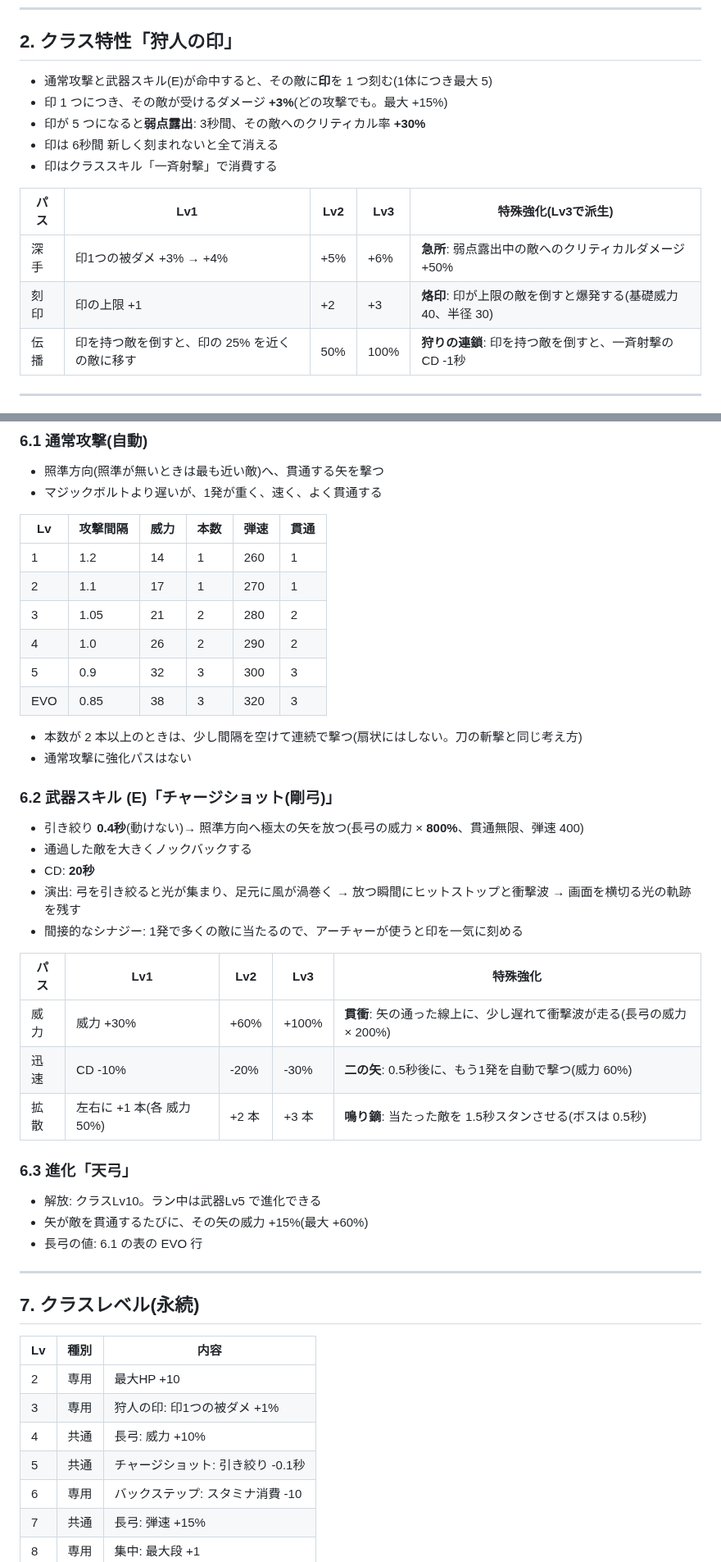
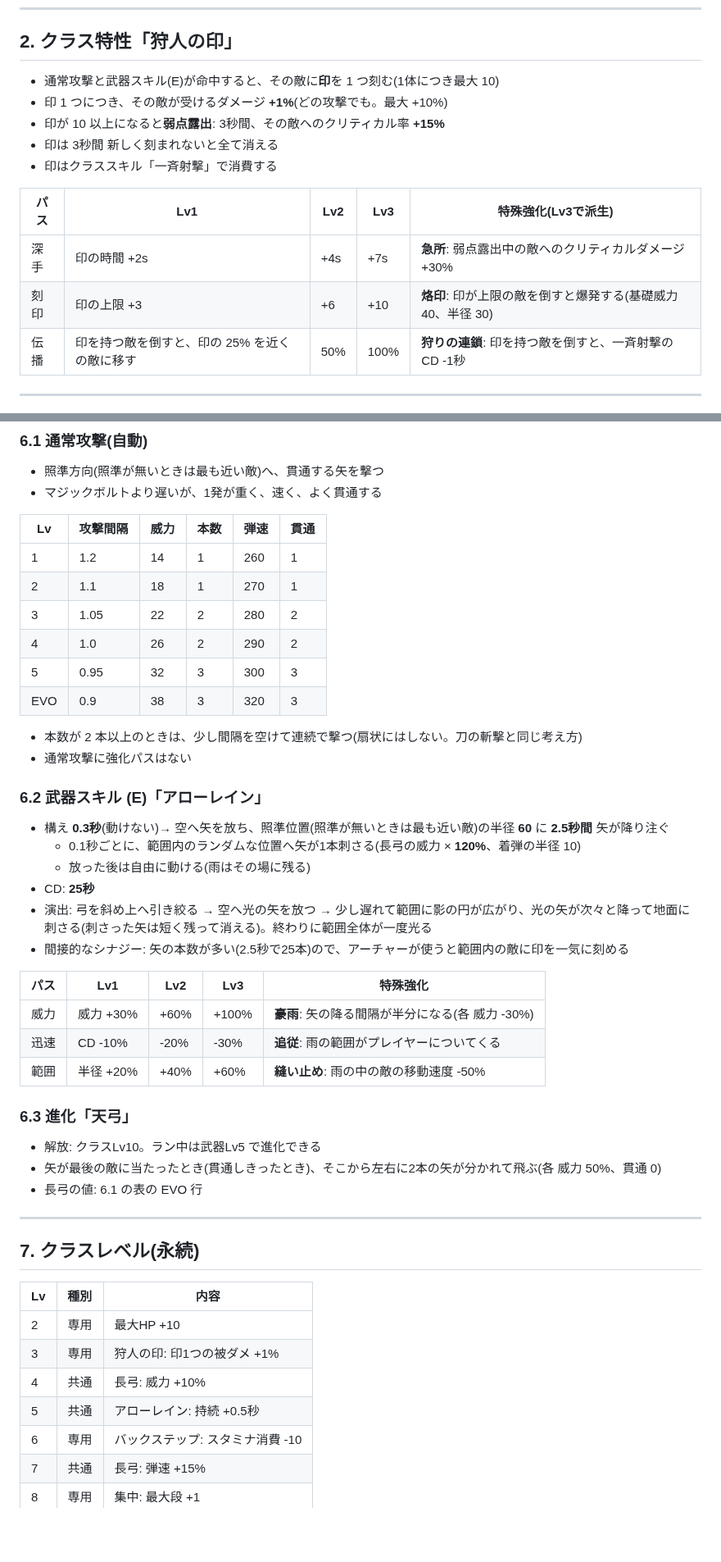
Before and after one commit to Black2856/pixel_survivors_opus5.5test, a Markdown page: claudedocs/classes/archer.md, 2 parts joined by grey strips. Shown at 82% size. Drawn GitHub-style; blank space fills up the shorter version.

```diff
--- a/claudedocs/classes/archer.md
+++ b/claudedocs/classes/archer.md
@@ -35,16 +35,16 @@
 
 ## 2. クラス特性「狩人の印」
 
-- 通常攻撃と武器スキル(E)が命中すると、その敵に**印**を 1 つ刻む(1体につき最大 5)
-- 印 1 つにつき、その敵が受けるダメージ **+3%**(どの攻撃でも。最大 +15%)
-- 印が 5 つになると**弱点露出**: 3秒間、その敵へのクリティカル率 **+30%**
-- 印は 6秒間 新しく刻まれないと全て消える
+- 通常攻撃と武器スキル(E)が命中すると、その敵に**印**を 1 つ刻む(1体につき最大 10)
+- 印 1 つにつき、その敵が受けるダメージ **+1%**(どの攻撃でも。最大 +10%)
+- 印が 10 以上になると**弱点露出**: 3秒間、その敵へのクリティカル率 **+15%**
+- 印は 3秒間 新しく刻まれないと全て消える
 - 印はクラススキル「一斉射撃」で消費する
 
 | パス | Lv1 | Lv2 | Lv3 | 特殊強化(Lv3で派生) |
 |---|---|---|---|---|
-| 深手 | 印1つの被ダメ +3% → +4% | +5% | +6% | **急所**: 弱点露出中の敵へのクリティカルダメージ +50% |
-| 刻印 | 印の上限 +1 | +2 | +3 | **烙印**: 印が上限の敵を倒すと爆発する(基礎威力 40、半径 30) |
+| 深手 | 印の時間 +2s | +4s | +7s | **急所**: 弱点露出中の敵へのクリティカルダメージ +30% |
+| 刻印 | 印の上限 +3 | +6 | +10 | **烙印**: 印が上限の敵を倒すと爆発する(基礎威力 40、半径 30) |
 | 伝播 | 印を持つ敵を倒すと、印の 25% を近くの敵に移す | 50% | 100% | **狩りの連鎖**: 印を持つ敵を倒すと、一斉射撃の CD -1秒 |
 
 ---
@@ -105,33 +105,34 @@
 | Lv | 攻撃間隔 | 威力 | 本数 | 弾速 | 貫通 |
 |---|---|---|---|---|---|
 | 1 | 1.2 | 14 | 1 | 260 | 1 |
-| 2 | 1.1 | 17 | 1 | 270 | 1 |
-| 3 | 1.05 | 21 | 2 | 280 | 2 |
+| 2 | 1.1 | 18 | 1 | 270 | 1 |
+| 3 | 1.05 | 22 | 2 | 280 | 2 |
 | 4 | 1.0 | 26 | 2 | 290 | 2 |
-| 5 | 0.9 | 32 | 3 | 300 | 3 |
-| EVO | 0.85 | 38 | 3 | 320 | 3 |
+| 5 | 0.95 | 32 | 3 | 300 | 3 |
+| EVO | 0.9 | 38 | 3 | 320 | 3 |
 
 - 本数が 2 本以上のときは、少し間隔を空けて連続で撃つ(扇状にはしない。刀の斬撃と同じ考え方)
 - 通常攻撃に強化パスはない
 
-### 6.2 武器スキル (E)「チャージショット(剛弓)」
+### 6.2 武器スキル (E)「アローレイン」
 
-- 引き絞り **0.4秒**(動けない)→ 照準方向へ極太の矢を放つ(長弓の威力 × **800%**、貫通無限、弾速 400)
-- 通過した敵を大きくノックバックする
-- CD: **20秒**
-- 演出: 弓を引き絞ると光が集まり、足元に風が渦巻く → 放つ瞬間にヒットストップと衝撃波 → 画面を横切る光の軌跡を残す
-- 間接的なシナジー: 1発で多くの敵に当たるので、アーチャーが使うと印を一気に刻める
+- 構え **0.3秒**(動けない)→ 空へ矢を放ち、照準位置(照準が無いときは最も近い敵)の半径 **60** に **2.5秒間** 矢が降り注ぐ
+  - 0.1秒ごとに、範囲内のランダムな位置へ矢が1本刺さる(長弓の威力 × **120%**、着弾の半径 10)
+  - 放った後は自由に動ける(雨はその場に残る)
+- CD: **25秒**
+- 演出: 弓を斜め上へ引き絞る → 空へ光の矢を放つ → 少し遅れて範囲に影の円が広がり、光の矢が次々と降って地面に刺さる(刺さった矢は短く残って消える)。終わりに範囲全体が一度光る
+- 間接的なシナジー: 矢の本数が多い(2.5秒で25本)ので、アーチャーが使うと範囲内の敵に印を一気に刻める
 
 | パス | Lv1 | Lv2 | Lv3 | 特殊強化 |
 |---|---|---|---|---|
-| 威力 | 威力 +30% | +60% | +100% | **貫衝**: 矢の通った線上に、少し遅れて衝撃波が走る(長弓の威力 × 200%) |
-| 迅速 | CD -10% | -20% | -30% | **二の矢**: 0.5秒後に、もう1発を自動で撃つ(威力 60%) |
-| 拡散 | 左右に +1 本(各 威力 50%) | +2 本 | +3 本 | **鳴り鏑**: 当たった敵を 1.5秒スタンさせる(ボスは 0.5秒) |
+| 威力 | 威力 +30% | +60% | +100% | **豪雨**: 矢の降る間隔が半分になる(各 威力 -30%) |
+| 迅速 | CD -10% | -20% | -30% | **追従**: 雨の範囲がプレイヤーについてくる |
+| 範囲 | 半径 +20% | +40% | +60% | **縫い止め**: 雨の中の敵の移動速度 -50% |
 
 ### 6.3 進化「天弓」
 
 - 解放: クラスLv10。ラン中は武器Lv5 で進化できる
-- 矢が敵を貫通するたびに、その矢の威力 +15%(最大 +60%)
+- 矢が最後の敵に当たったとき(貫通しきったとき)、そこから左右に2本の矢が分かれて飛ぶ(各 威力 50%、貫通 0)
 - 長弓の値: 6.1 の表の EVO 行
 
 ---
@@ -143,7 +144,7 @@
 | 2 | 専用 | 最大HP +10 |
 | 3 | 専用 | 狩人の印: 印1つの被ダメ +1% |
 | 4 | 共通 | 長弓: 威力 +10% |
-| 5 | 共通 | チャージショット: 引き絞り -0.1秒 |
+| 5 | 共通 | アローレイン: 持続 +0.5秒 |
 | 6 | 専用 | バックステップ: スタミナ消費 -10 |
 | 7 | 共通 | 長弓: 弾速 +15% |
 | 8 | 専用 | 集中: 最大段 +1 |
```
Also changed, not shown: other parts of claudedocs/classes/archer.md (+25 -15 lines).
